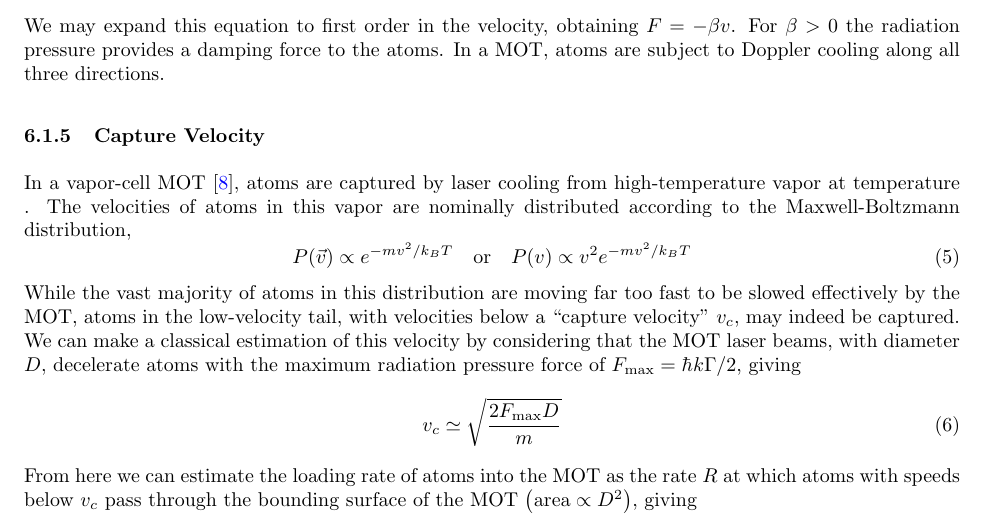
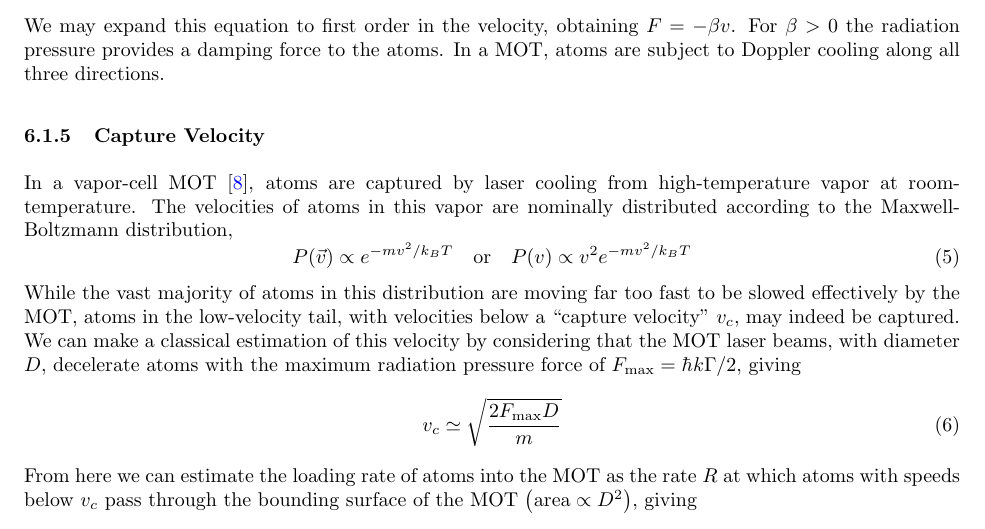
Before and after one commit to DrWinthrop/111BC, a LaTeX document (MOT/MOT.tex): part of page 6 of 32, cut so that both start at the same text. Compiled offline with pdfLaTeX.

Commit message:
MOT Final

```diff
--- a/MOT/MOT.tex
+++ b/MOT/MOT.tex
@@ -201,7 +201,7 @@ We may expand this equation to first order in the velocity, obtaining $F = -\bet
 \subsubsection{Capture Velocity}
 \label{subsubsec:CaptureVelocity}
 
-In a vapor-cell MOT \cite{Monroe}, atoms are captured by laser cooling from high-temperature vapor at temperature . The velocities of atoms in this vapor are nominally distributed according to the Maxwell-Boltzmann distribution,
+In a vapor-cell MOT \cite{Monroe}, atoms are captured by laser cooling from high-temperature vapor at room-temperature. The velocities of atoms in this vapor are nominally distributed according to the Maxwell-Boltzmann distribution,
 \begin{equation}
     P(\vec{v}) \propto e^{-mv^2/k_BT}
     \quad \text{or} \quad
```
